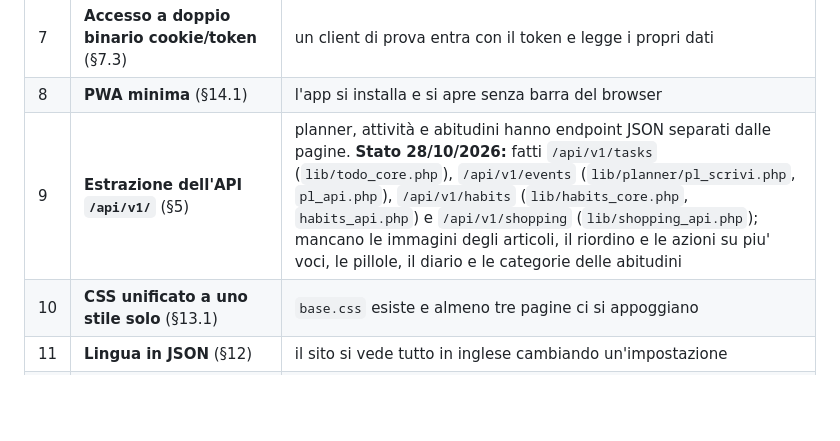
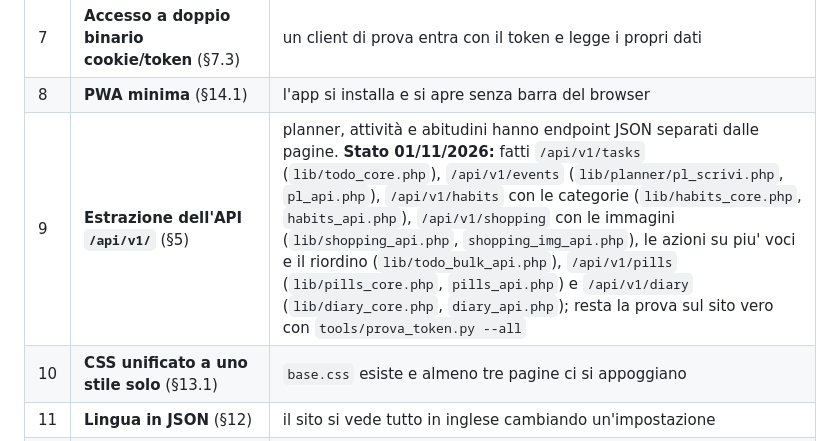
Before and after one commit to nico-1717/standout, a Markdown page: docs/STANDOUT_PROGETTO.md, the part around the change. GitHub-like rendering; blank space fills up the shorter version.

```diff
--- a/docs/STANDOUT_PROGETTO.md
+++ b/docs/STANDOUT_PROGETTO.md
@@ -1508,7 +1508,7 @@ Ogni passo ha un criterio di "fatto": senza, si va avanti a metà.
 | 6 | **Archivio R2 e trasloco dei file** (§9) | nessun file utente più sul disco del server |
 | 7 | **Accesso a doppio binario cookie/token** (§7.3) | un client di prova entra con il token e legge i propri dati |
 | 8 | **PWA minima** (§14.1) | l'app si installa e si apre senza barra del browser |
-| 9 | **Estrazione dell'API `/api/v1/`** (§5) | planner, attività e abitudini hanno endpoint JSON separati dalle pagine. **Stato 28/10/2026:** fatti `/api/v1/tasks` (`lib/todo_core.php`), `/api/v1/events` (`lib/planner/pl_scrivi.php`, `pl_api.php`), `/api/v1/habits` (`lib/habits_core.php`, `habits_api.php`) e `/api/v1/shopping` (`lib/shopping_api.php`); mancano le immagini degli articoli, il riordino e le azioni su piu' voci, le pillole, il diario e le categorie delle abitudini |
+| 9 | **Estrazione dell'API `/api/v1/`** (§5) | planner, attività e abitudini hanno endpoint JSON separati dalle pagine. **Stato 01/11/2026:** fatti `/api/v1/tasks` (`lib/todo_core.php`), `/api/v1/events` (`lib/planner/pl_scrivi.php`, `pl_api.php`), `/api/v1/habits` con le categorie (`lib/habits_core.php`, `habits_api.php`), `/api/v1/shopping` con le immagini (`lib/shopping_api.php`, `shopping_img_api.php`), le azioni su piu' voci e il riordino (`lib/todo_bulk_api.php`), `/api/v1/pills` (`lib/pills_core.php`, `pills_api.php`) e `/api/v1/diary` (`lib/diary_core.php`, `diary_api.php`); resta la prova sul sito vero con `tools/prova_token.py --all` |
 | 10 | **CSS unificato a uno stile solo** (§13.1) | `base.css` esiste e almeno tre pagine ci si appoggiano |
 | 11 | **Lingua in JSON** (§12) | il sito si vede tutto in inglese cambiando un'impostazione |
 | 12 | **App React Native** | l'app fa quello che fa il sito, riusando l'API |
```
Also changed, not shown: ARCHITECTURE.md (+1 -1 lines), docs/SICUREZZA_ELENCO.md (+1 -0 lines).
